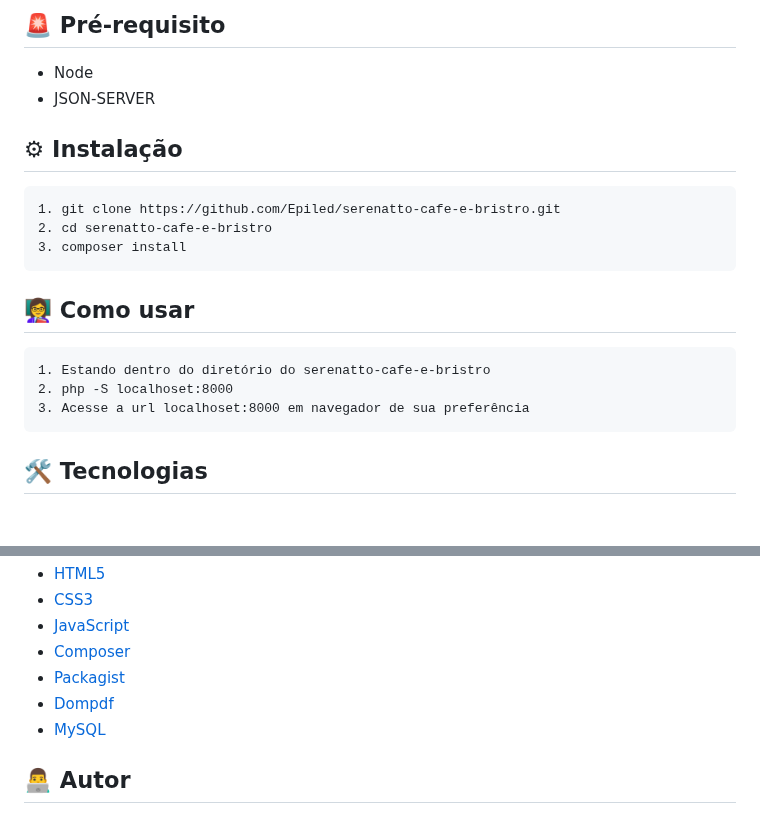
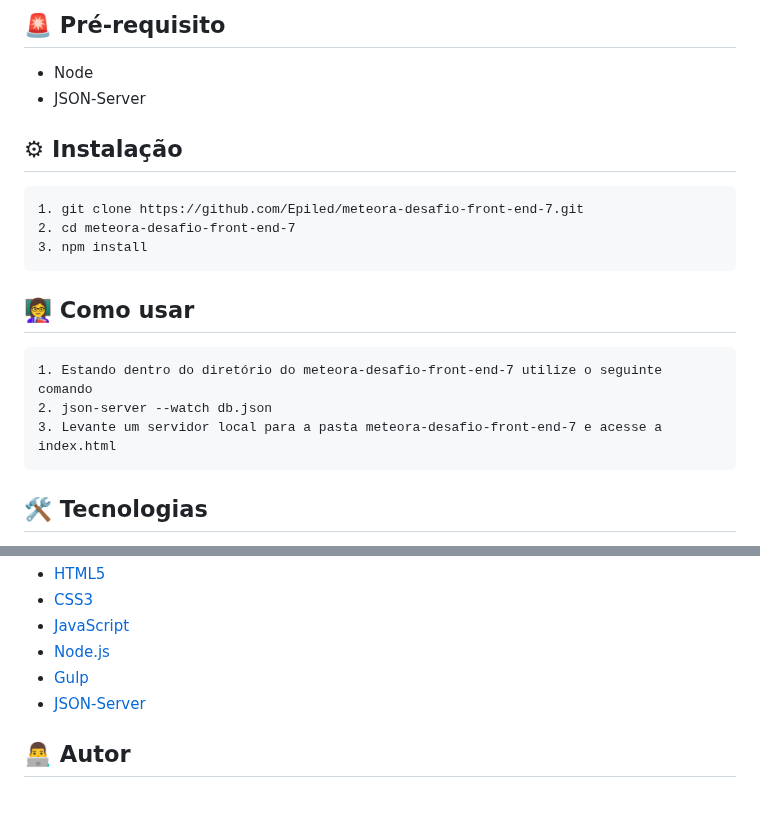
Before and after one commit to Epiled/meteora-front-end-desafio-7, a Markdown page: README.md, 2 parts joined by grey strips. GitHub-like rendering; blank space fills up the shorter version.

````diff
--- a/README.md
+++ b/README.md
@@ -72,23 +72,23 @@ https://github.com/Epiled/serenatto-cafe-e-bristro/assets/55258483/ab5add5a-5afb
 <h2 id="pre-requisito"> 🚨 Pré-requisito </h2>
 <ul>
   <li>Node</li>
-  <li>JSON-SERVER</li>
+  <li>JSON-Server</li>
 </ul>
 
 <h2 id="instalacao"> ⚙ Instalação </h2>
 
 ```
-1. git clone https://github.com/Epiled/serenatto-cafe-e-bristro.git
-2. cd serenatto-cafe-e-bristro
-3. composer install
+1. git clone https://github.com/Epiled/meteora-desafio-front-end-7.git
+2. cd meteora-desafio-front-end-7
+3. npm install
 ```
 
 <h2 id="como-usar"> 👩‍🏫 Como usar </h2>
 
 ```
-1. Estando dentro do diretório do serenatto-cafe-e-bristro
-2. php -S localhoset:8000
-3. Acesse a url localhoset:8000 em navegador de sua preferência
+1. Estando dentro do diretório do meteora-desafio-front-end-7 utilize o seguinte comando
+2. json-server --watch db.json
+3. Levante um servidor local para a pasta meteora-desafio-front-end-7 e acesse a index.html
 ```
 
 <h2 id="tecnologias"> 🛠 Tecnologias </h2>
@@ -100,10 +99,9 @@ As seguintes tecnologias foram usadas na construção deste projeto:
   <li><a href="https://www.w3schools.com/html/default.asp" target="_blank">HTML5</a></li>
   <li><a href="https://www.w3schools.com/css/default.asp" target="_blank">CSS3</a></li>
   <li><a href="https://www.w3schools.com/js/default.asp" target="_blank">JavaScript</a></li>
-  <li><a href="https://getcomposer.org/" target="_blank">Composer</a></li>
-  <li><a href="https://packagist.org/" target="_blank">Packagist</a></li>
-  <li><a href="https://packagist.org/packages/dompdf/dompdf" target="_blank">Dompdf</a></li>
-  <li><a href="https://www.mysql.com/" target="_blank">MySQL</a></li>
+  <li><a href="https://nodejs.org/en" target="_blank">Node.js</a></li>
+  <li><a href="https://gulpjs.com/" target="_blank">Gulp</a></li>
+  <li><a href="https://www.npmjs.com/package/json-server" target="_blank">JSON-Server</a></li>
 </ul>
 
 <h2 id="autor"> 👨‍💻 Autor </h2>
````
Also changed, not shown: other parts of README.md (+2 -3 lines).
